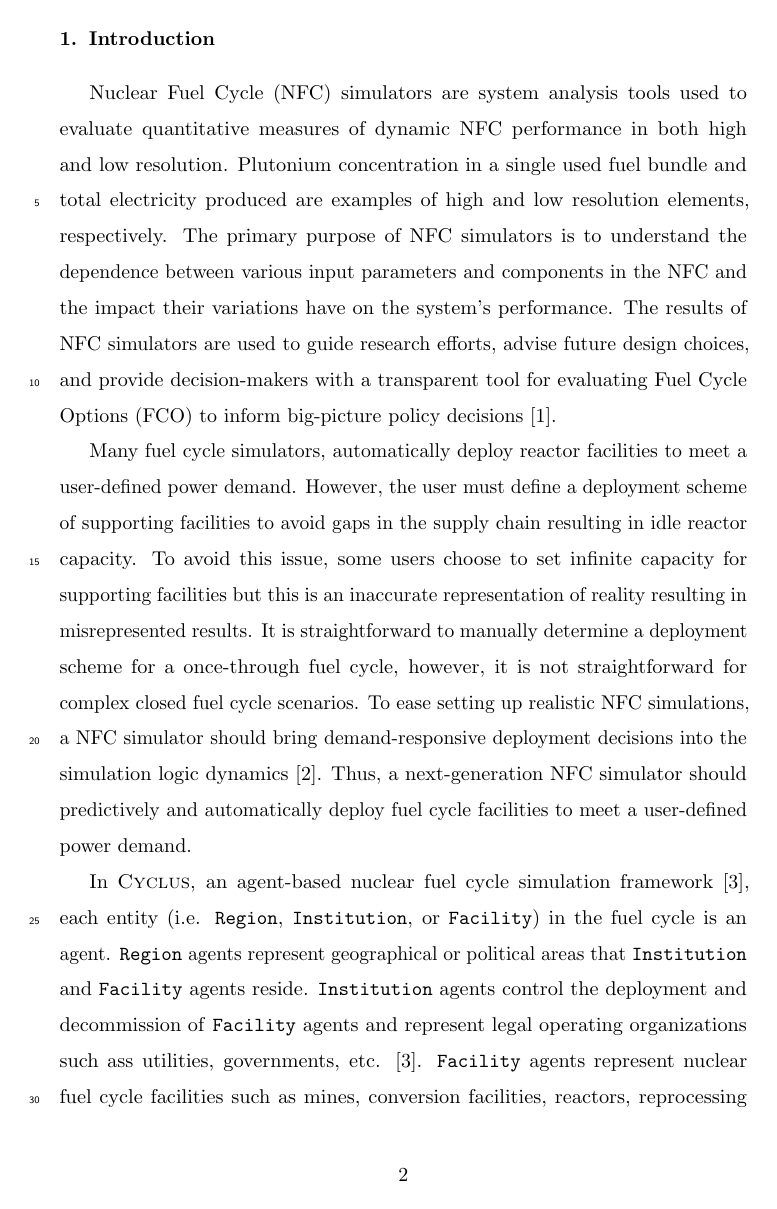
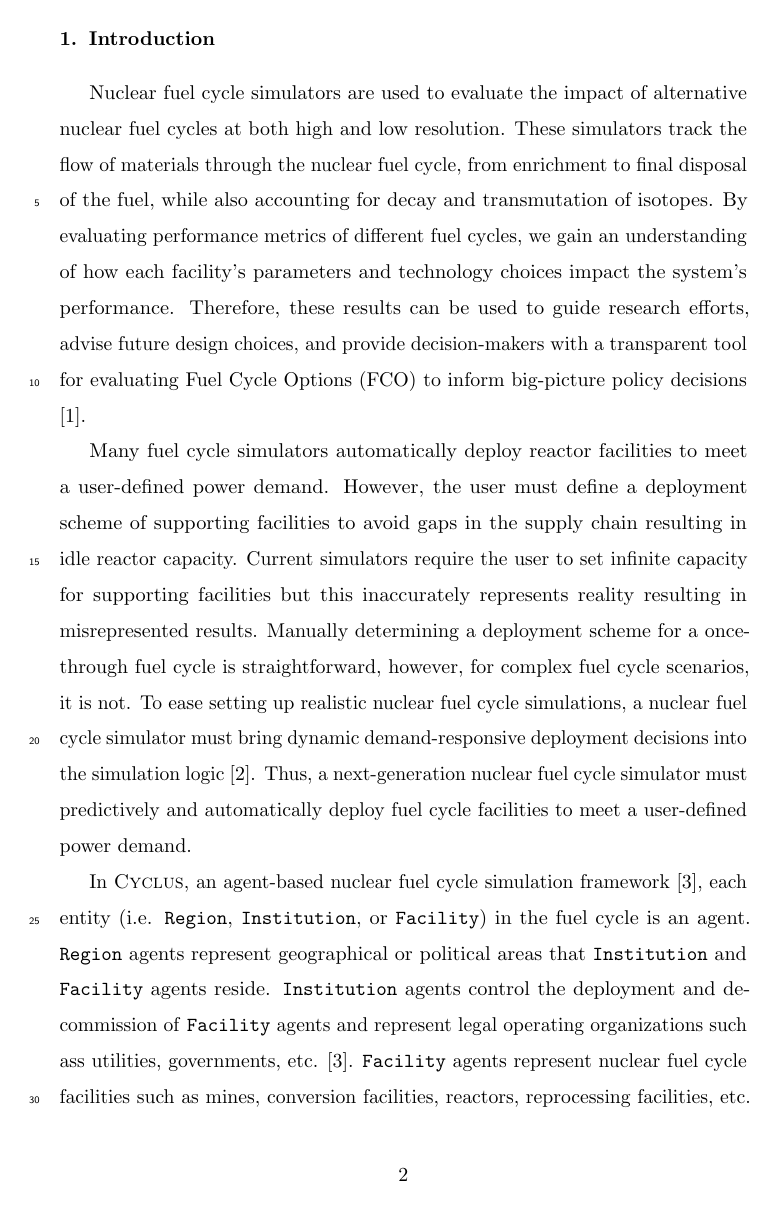
Before and after one commit to arfc/2019-ddca-journal-article, a LaTeX paper (2019-ddca.tex, which reads introduction.tex): page 2 of 31. Compiled offline with pdfLaTeX.

Commit message:
katy comments

```diff
--- a/introduction.tex
+++ b/introduction.tex
@@ -1,34 +1,32 @@
 \section{Introduction}
-\gls{NFC} simulators are system analysis tools used to evaluate
-quantitative measures of dynamic \gls{NFC} performance
-in both high and low resolution.
-Plutonium concentration in a single used fuel bundle and
-total electricity produced are examples of high and low
-resolution elements, respectively.
-The primary purpose of \gls{NFC} simulators is to understand the
-dependence between various input parameters and components
-in the \gls{NFC} and the impact their variations have on
-the system's performance.
-The results of \gls{NFC} simulators are used to guide research
+Nuclear fuel cycle simulators are used to evaluate the impact of
+alternative nuclear fuel cycles at both high and low resolution.
+These simulators track the flow of materials through the nuclear fuel cycle,
+from enrichment to final disposal of the fuel, while also accounting for
+decay and transmutation of isotopes.
+By evaluating performance metrics of different fuel cycles, we gain an
+understanding of how each facility's parameters and technology choices
+impact the system's performance.
+Therefore, these results can be used to guide research
 efforts, advise future design choices, and provide
 decision-makers with a transparent tool for evaluating \gls{FCO}
 to inform big-picture policy decisions \cite{yacout_modeling_2005}.
 
-Many fuel cycle simulators, automatically deploy reactor facilities
+Many fuel cycle simulators automatically deploy reactor facilities
 to meet a user-defined power demand.
 However, the user must define a deployment scheme of
 supporting facilities to avoid gaps in the supply
 chain resulting in idle reactor capacity.
-To avoid this issue, some users choose to set infinite capacity
-for supporting facilities but this is an inaccurate
-representation of reality resulting in misrepresented results.
-It is straightforward to manually determine a deployment scheme
-for a once-through fuel cycle, however, it is not straightforward
-for complex closed fuel cycle scenarios.
-To ease setting up realistic \gls{NFC} simulations, a \gls{NFC} simulator
-should bring demand-responsive deployment decisions into
-the simulation logic dynamics \cite{huff_current_2017}.
-Thus, a next-generation \gls{NFC} simulator should predictively and
+Current simulators require the user to set infinite capacity
+for supporting facilities but this inaccurately represents
+reality resulting in misrepresented results.
+Manually determining a deployment scheme for a once-through
+fuel cycle is straightforward, however, for complex fuel cycle
+scenarios, it is not.
+To ease setting up realistic nuclear fuel cycle simulations, a nuclear fuel cycle simulator
+must bring dynamic demand-responsive deployment decisions into
+the simulation logic \cite{huff_current_2017}.
+Thus, a next-generation nuclear fuel cycle simulator must predictively and
 automatically deploy fuel cycle facilities to meet a user-defined
 power demand.
 
```
Also changed, not shown: introduction.tex (45 more changed lines).
